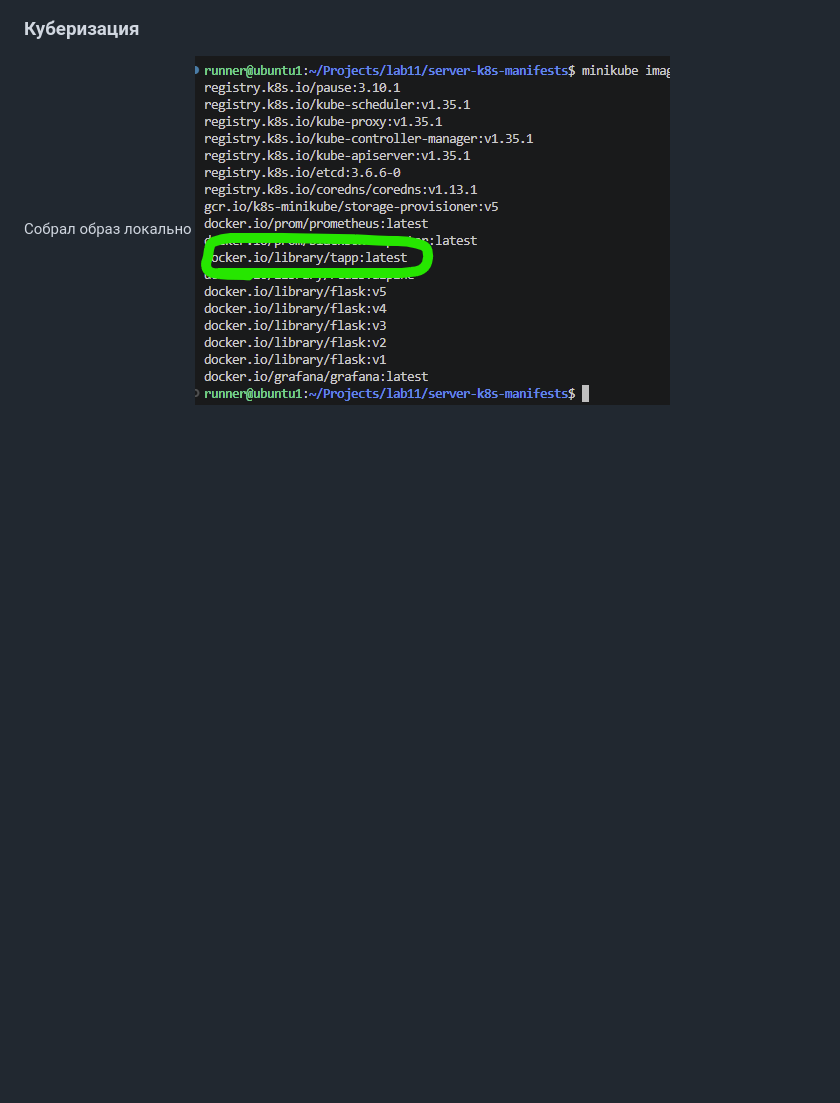
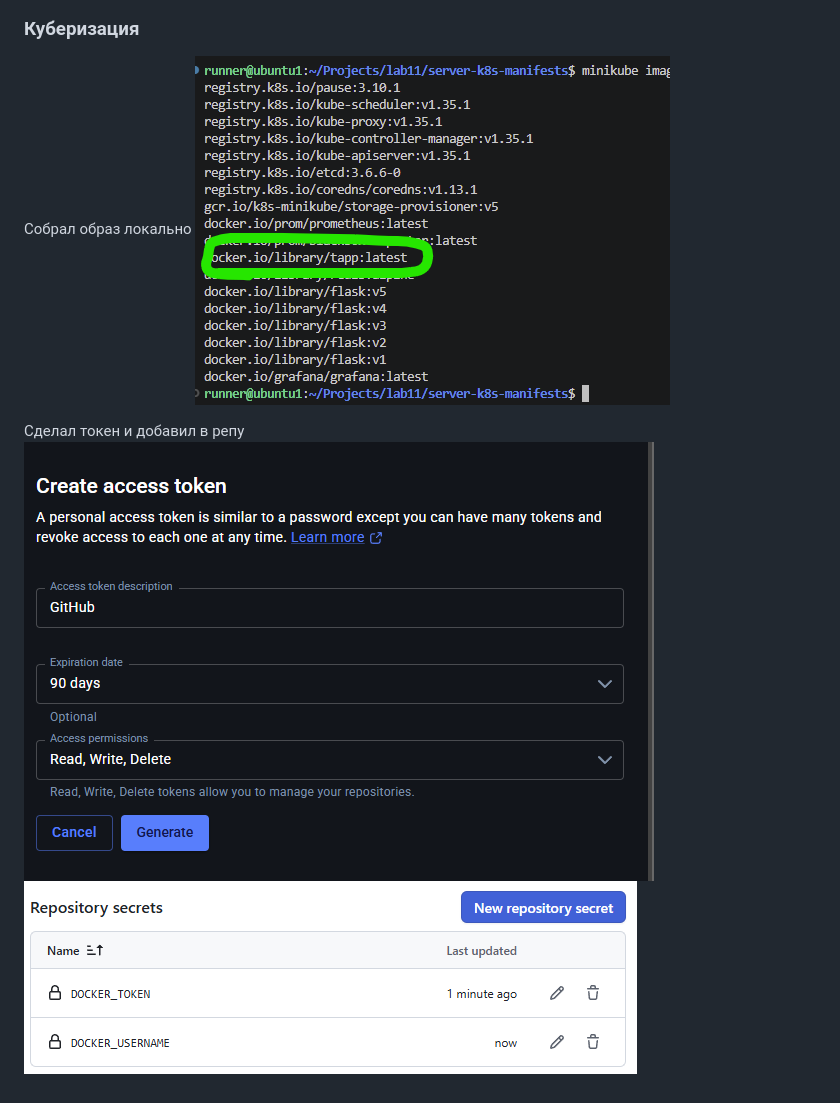
Before and after one commit to Sharapunzel/devops_lab11, a Markdown page: README.md, the part around the change. GitHub-like rendering; pictures changed too: image-4.png (added), image-6.png (added); blank space fills up the shorter version.

```diff
--- a/README.md
+++ b/README.md
@@ -14,3 +14,7 @@
 
 Собрал образ локально
 ![4](image-3.png)
+
+Сделал токен и добавил в репу
+![5](image-4.png)
+![6](image-6.png)
```
Also changed, not shown: 1 other file.
